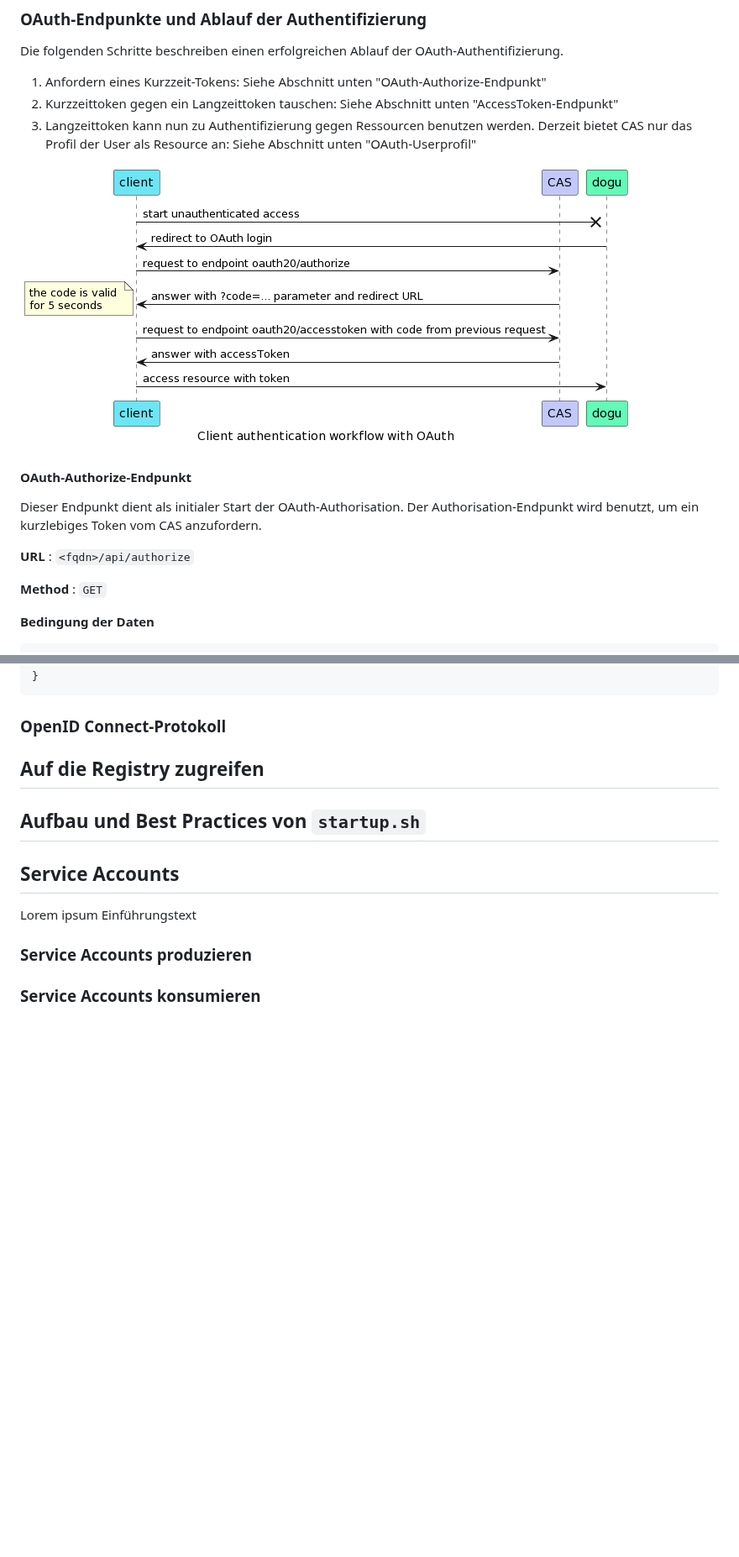
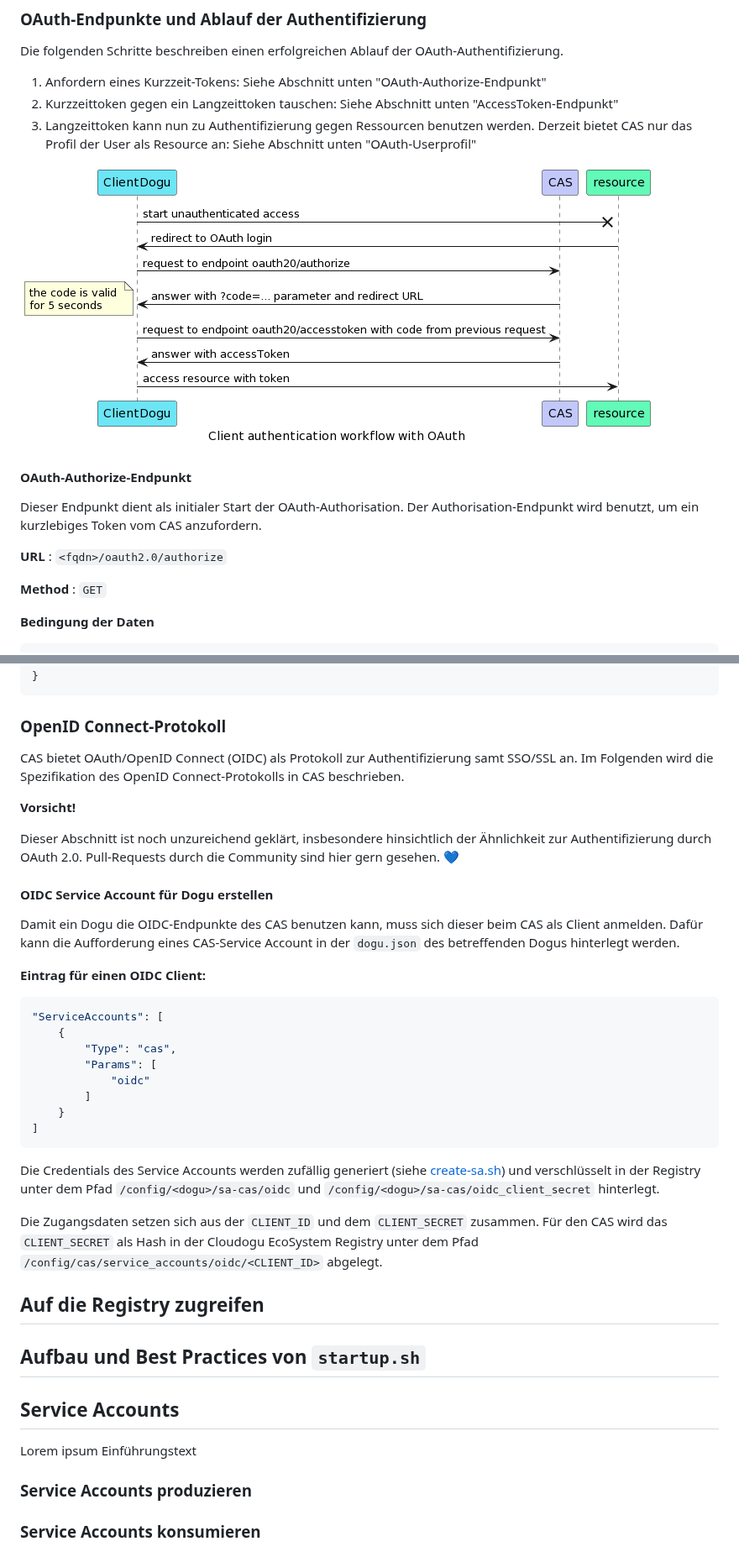
Before and after one commit to cloudogu/dogu-development-docs, a Markdown page: docs/important/relevant_functionalities_de.md, 2 parts joined by grey strips. Shown at 84% size. Drawn GitHub-style; pictures changed too: docs/images/important/chapter3_auth_oauth_sequencediag.png; blank space fills up the shorter version.

Commit message:
#36 further describe OIDC authentication in chapter 3, fix image for OAuth

````diff
--- a/docs/important/relevant_functionalities_de.md
+++ b/docs/important/relevant_functionalities_de.md
@@ -77,7 +77,7 @@ Die folgenden Schritte beschreiben einen erfolgreichen Ablauf der OAuth-Authenti
 Dieser Endpunkt dient als initialer Start der OAuth-Authorisation.
 Der Authorisation-Endpunkt wird benutzt, um ein kurzlebiges Token vom CAS anzufordern.
 
-**URL** : `<fqdn>/api/authorize`
+**URL** : `<fqdn>/oauth2.0/authorize`
 
 **Method** : `GET`
 
@@ -234,6 +234,32 @@ authorization: Bearer TGT-1-m2gUNJwEqXyV7aAEXekihcVnFc5iI4mpfdZGOTSiiHzEbwr1cr-c
 
 ### OpenID Connect-Protokoll
 
+CAS bietet OAuth/OpenID Connect (OIDC) als Protokoll zur Authentifizierung samt SSO/SSL an. Im Folgenden wird die Spezifikation des OpenID Connect-Protokolls in CAS beschrieben.
+
+**Vorsicht!**
+
+Dieser Abschnitt ist noch unzureichend geklärt, insbesondere hinsichtlich der Ähnlichkeit zur Authentifizierung durch OAuth 2.0. Pull-Requests durch die Community sind hier gern gesehen. :blue_heart:
+
+#### OIDC Service Account für Dogu erstellen
+
+Damit ein Dogu die OIDC-Endpunkte des CAS benutzen kann, muss sich dieser beim CAS als Client anmelden.
+Dafür kann die Aufforderung eines CAS-Service Account in der `dogu.json` des betreffenden Dogus hinterlegt werden.
+
+**Eintrag für einen OIDC Client:**
+``` json
+"ServiceAccounts": [
+    {
+        "Type": "cas",
+        "Params": [
+            "oidc"
+        ]
+    }
+]
+```
+
+Die Credentials des Service Accounts werden zufällig generiert (siehe [create-sa.sh](https://github.com/cloudogu/cas/blob/develop/resources/create-sa.sh)) und verschlüsselt in der Registry unter dem Pfad `/config/<dogu>/sa-cas/oidc` und `/config/<dogu>/sa-cas/oidc_client_secret` hinterlegt.
+
+Die Zugangsdaten setzen sich aus der `CLIENT_ID` und dem `CLIENT_SECRET` zusammen. Für den CAS wird das `CLIENT_SECRET` als Hash in der Cloudogu EcoSystem Registry unter dem Pfad `/config/cas/service_accounts/oidc/<CLIENT_ID>` abgelegt.
 
 ## Auf die Registry zugreifen
 
````
Also changed, not shown: other parts of docs/important/relevant_functionalities_de.md (+5 -5 lines), 1 other file.
